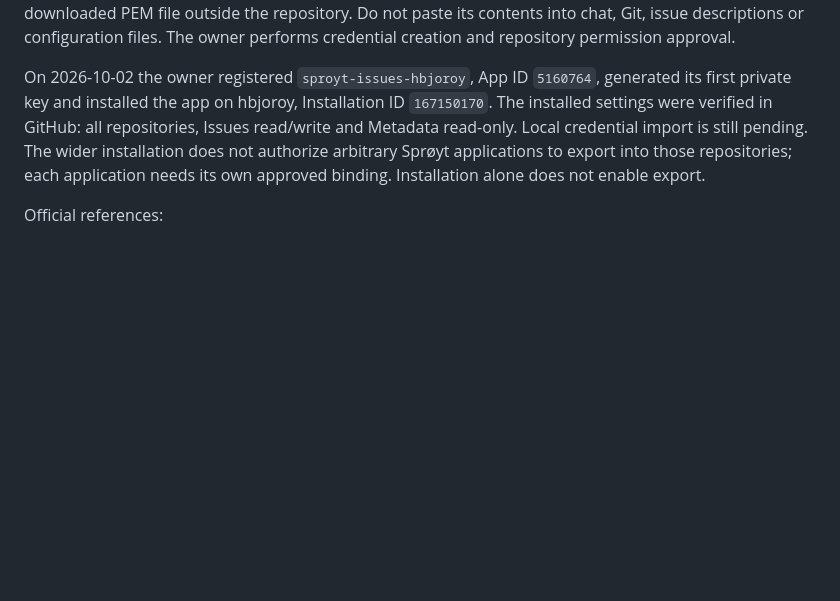
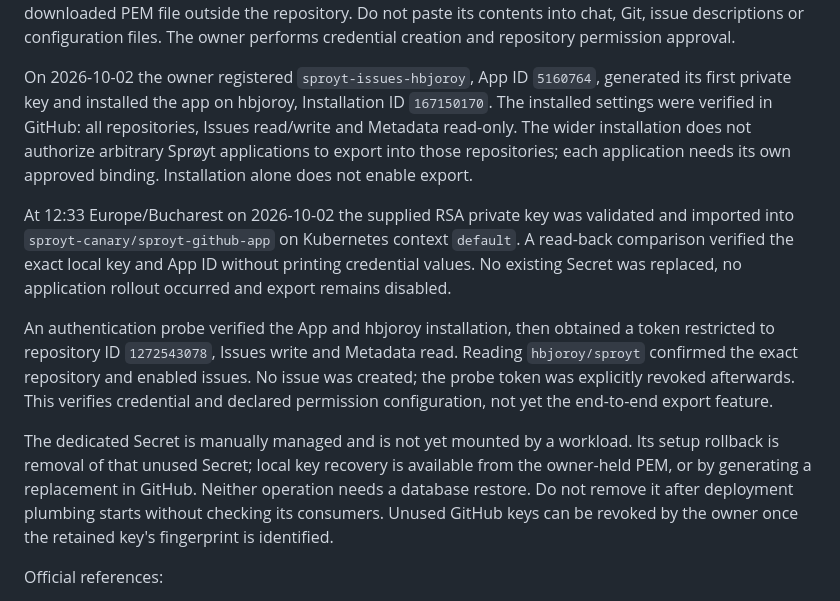
Before and after one commit to hbjoroy/sproyt, a Markdown page: docs/github-issue-export-setup.md, the part around the change. Drawn GitHub-style; blank space fills up the shorter version.

Commit message:
Record verified GitHub App installation and canary credential import

```diff
--- a/docs/github-issue-export-setup.md
+++ b/docs/github-issue-export-setup.md
@@ -40,10 +40,29 @@ The owner performs credential creation and repository permission approval.
 On 2026-10-02 the owner registered `sproyt-issues-hbjoroy`, App ID
 `5160764`, generated its first private key and installed the app on hbjoroy,
 Installation ID `167150170`. The installed settings were verified in GitHub:
-all repositories, Issues read/write and Metadata read-only. Local credential
-import is still pending. The wider installation does not authorize arbitrary
+all repositories, Issues read/write and Metadata read-only. The wider installation does not authorize arbitrary
 Sprøyt applications to export into those repositories; each application needs
 its own approved binding. Installation alone does not enable export.
+
+At 12:33 Europe/Bucharest on 2026-10-02 the supplied RSA private key was
+validated and imported into `sproyt-canary/sproyt-github-app` on Kubernetes
+context `default`. A read-back comparison verified the exact local key and
+App ID without printing credential values. No existing Secret was replaced,
+no application rollout occurred and export remains disabled.
+
+An authentication probe verified the App and hbjoroy installation, then obtained
+a token restricted to repository ID `1272543078`, Issues write and Metadata
+read. Reading `hbjoroy/sproyt` confirmed the exact repository and enabled issues.
+No issue was created; the probe token was explicitly revoked afterwards.
+This verifies credential and declared permission configuration, not yet the
+end-to-end export feature.
+
+The dedicated Secret is manually managed and is not yet mounted by a workload.
+Its setup rollback is removal of that unused Secret; local key recovery is
+available from the owner-held PEM, or by generating a replacement in GitHub.
+Neither operation needs a database restore. Do not remove it after deployment
+plumbing starts without checking its consumers. Unused GitHub keys can be
+revoked by the owner once the retained key's fingerprint is identified.
 
 Official references:
 - [Registration](https://docs.github.com/en/apps/creating-github-apps/registering-a-github-app/registering-a-github-app)
```
